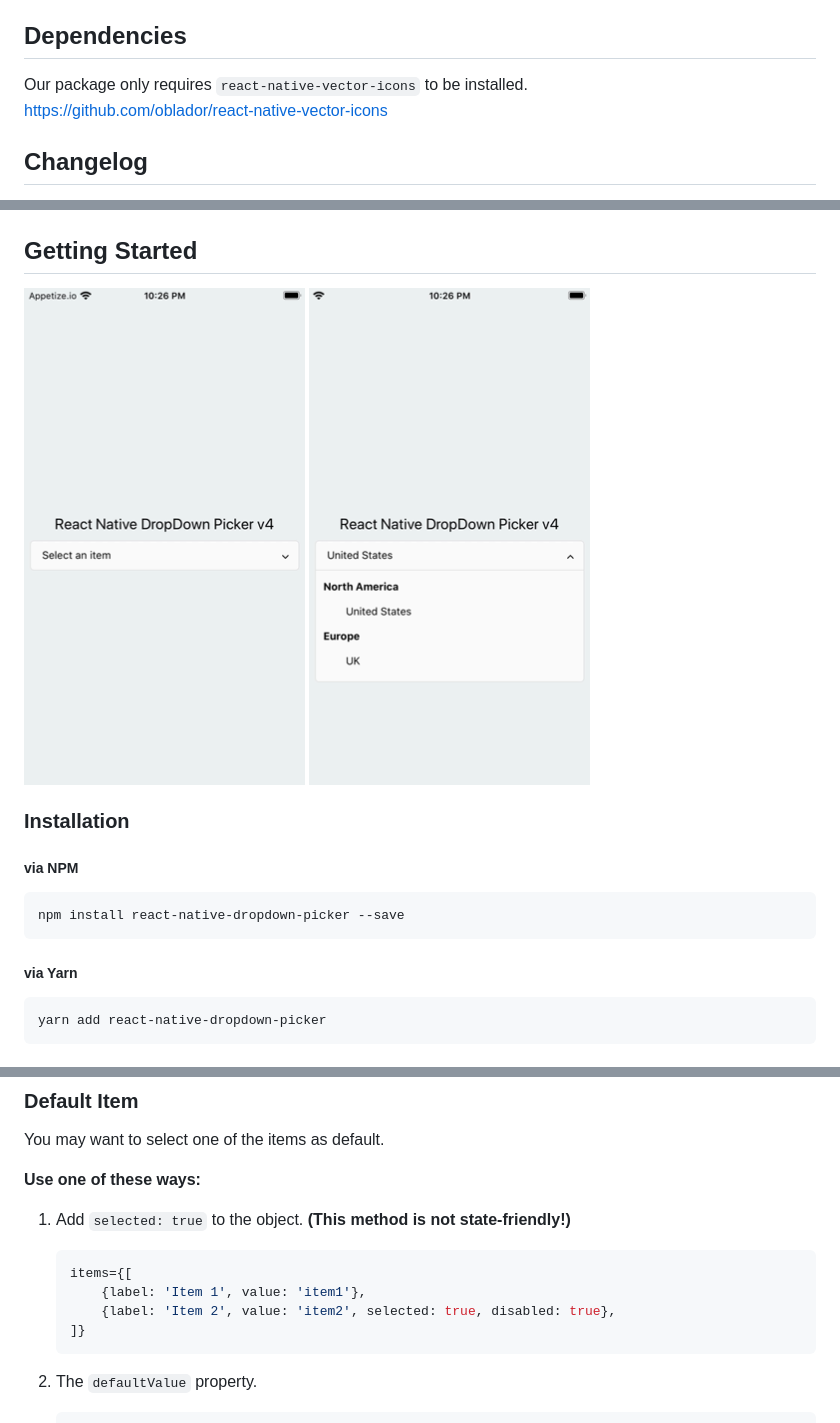
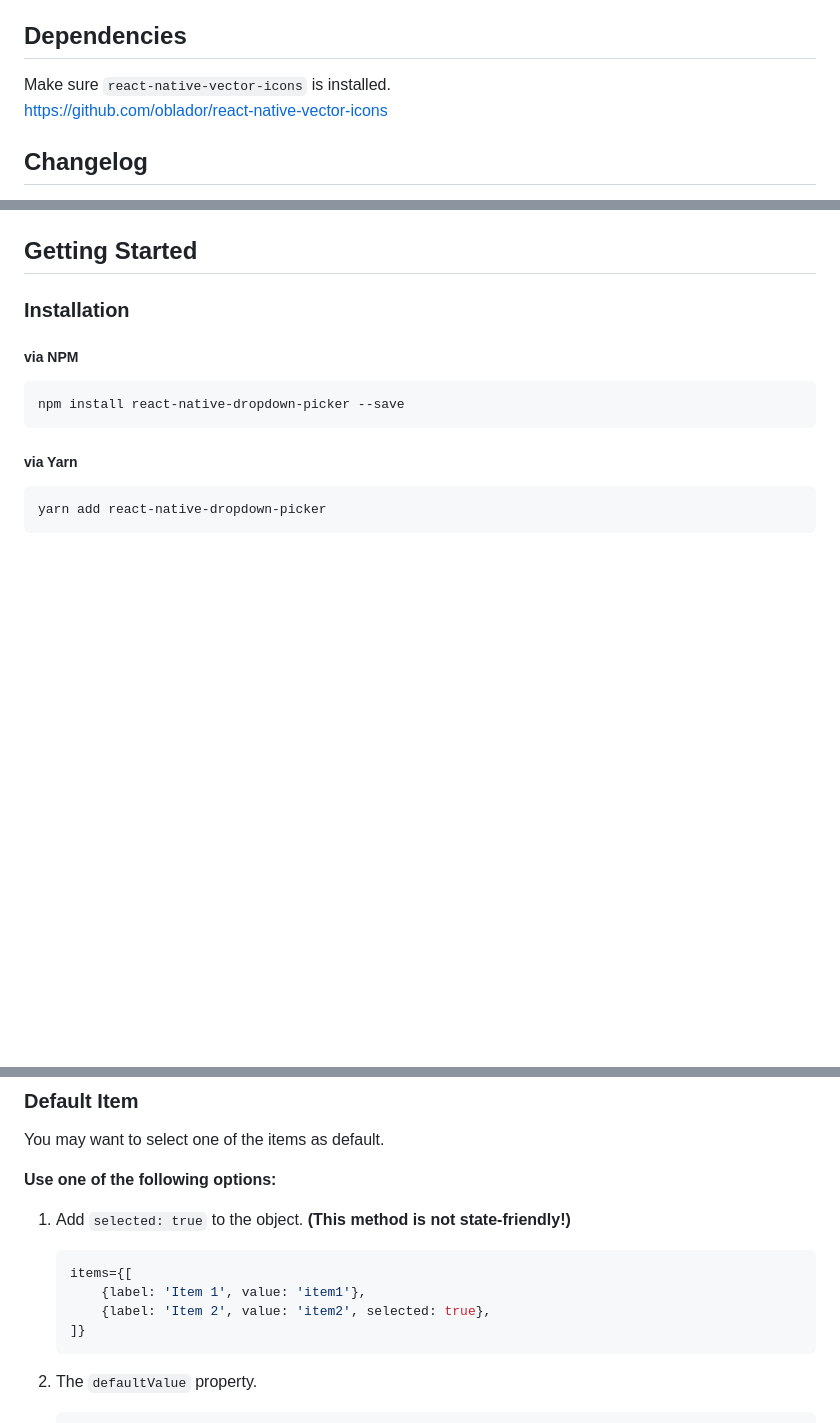
Before and after one commit to hossein-zare/react-native-dropdown-picker, a Markdown page: README.md, 3 parts joined by grey strips. GitHub-like rendering; pictures changed too: screenshots/1.png; blank space fills up the shorter version.

Commit message:
Format README.md.

````diff
--- a/README.md
+++ b/README.md
@@ -23,7 +28,7 @@ A single / multiple, categorizable & searchable item picker (dropdown) component
 
 ## Dependencies
 
-Our package only requires `react-native-vector-icons` to be installed.
+Make sure `react-native-vector-icons` is installed.
 https://github.com/oblador/react-native-vector-icons
 
 ## Changelog
@@ -37,9 +42,6 @@ https://github.com/oblador/react-native-vector-icons
 - Added `containerProps`. [December 21, 2020]
 
 ## Getting Started
-
-![Screenshot](https://raw.githubusercontent.com/hossein-zare/react-native-dropdown-picker/4.x/screenshots/1.png)
-![Screenshot](https://raw.githubusercontent.com/hossein-zare/react-native-dropdown-picker/4.x/screenshots/2.png)
 
 ### Installation
 
@@ -196,14 +198,14 @@ onSearch={text => {
 
 You may want to select one of the items as default.
 
-**Use one of these ways:**
+**Use one of the following options:**
 
 1. Add `selected: true` to the object. **(This method is not state-friendly!)**
 
    ```javascript
    items={[
        {label: 'Item 1', value: 'item1'},
-       {label: 'Item 2', value: 'item2', selected: true, disabled: true},
+       {label: 'Item 2', value: 'item2', selected: true},
    ]}
    ```
 
````
Also changed, not shown: other parts of README.md (+5 -0 lines).
